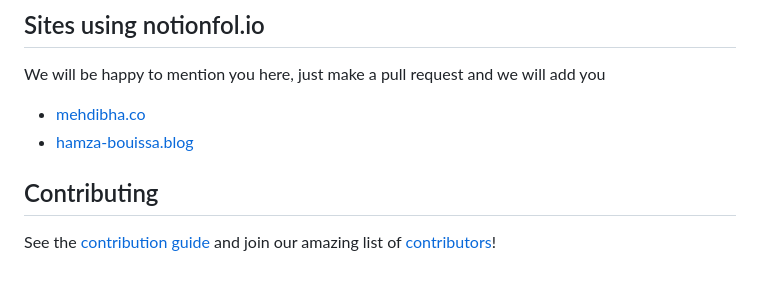
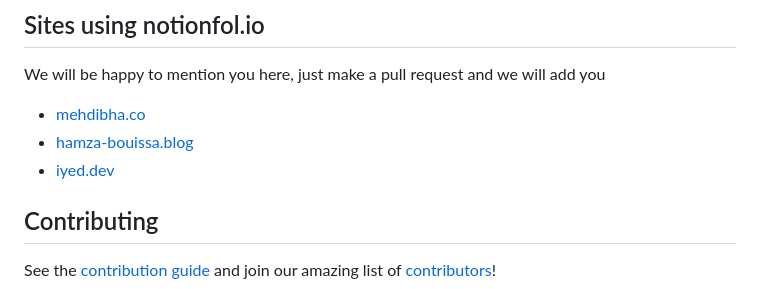
Before and after one commit to mehdibha/folio, a Markdown page: README.md, the part around the change. Drawn GitHub-style.

```diff
--- a/README.md
+++ b/README.md
@@ -113,6 +113,7 @@ We will be happy to mention you here, just make a pull request and we will add y
 
 - [mehdibha.co](https://www.mehdibha.co)
 - [hamza-bouissa.blog](https://hamza-bouissa.blog)
+- [iyed.dev](https://www.iyed.dev)
 
 <!-- CONTRIBUTING -->
 
```
